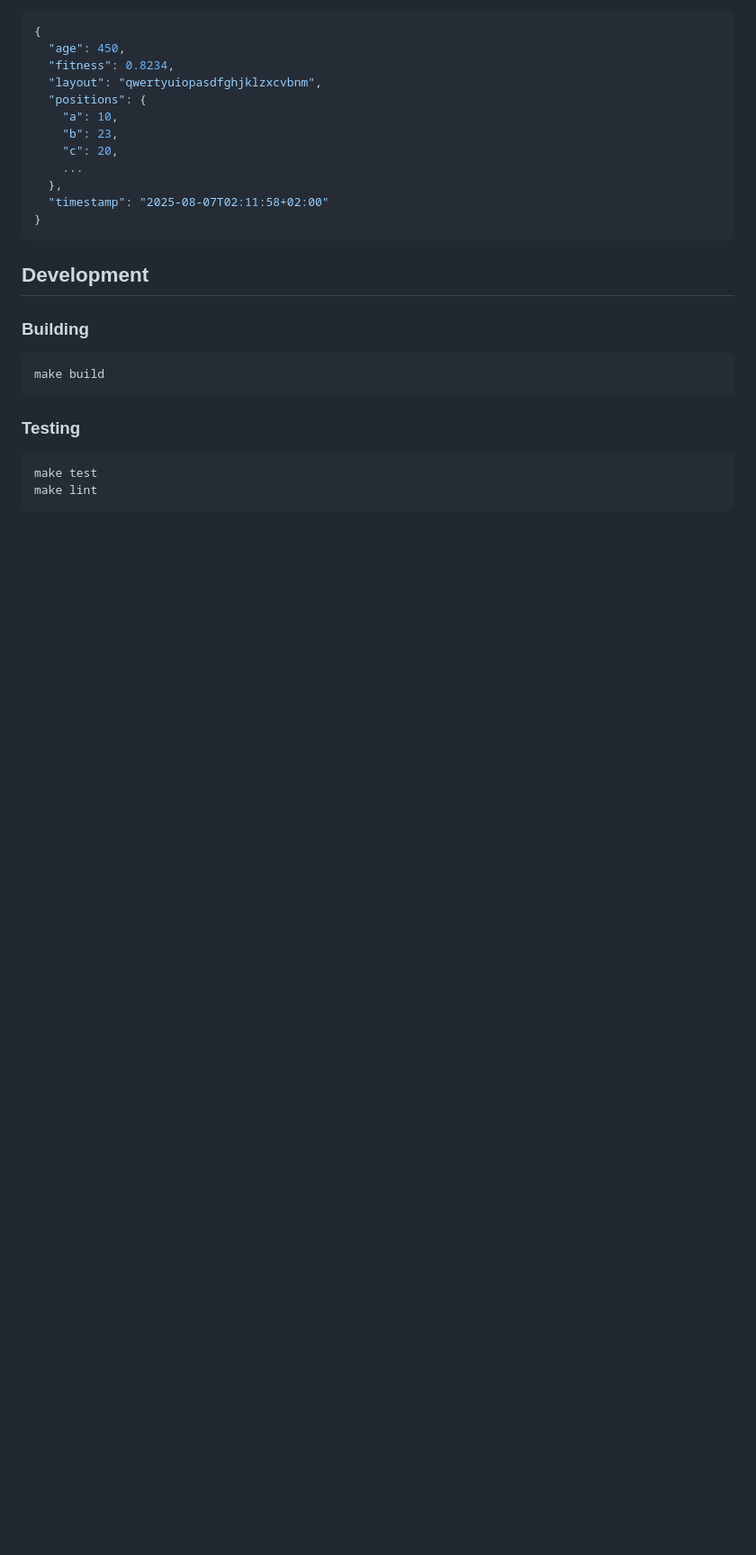
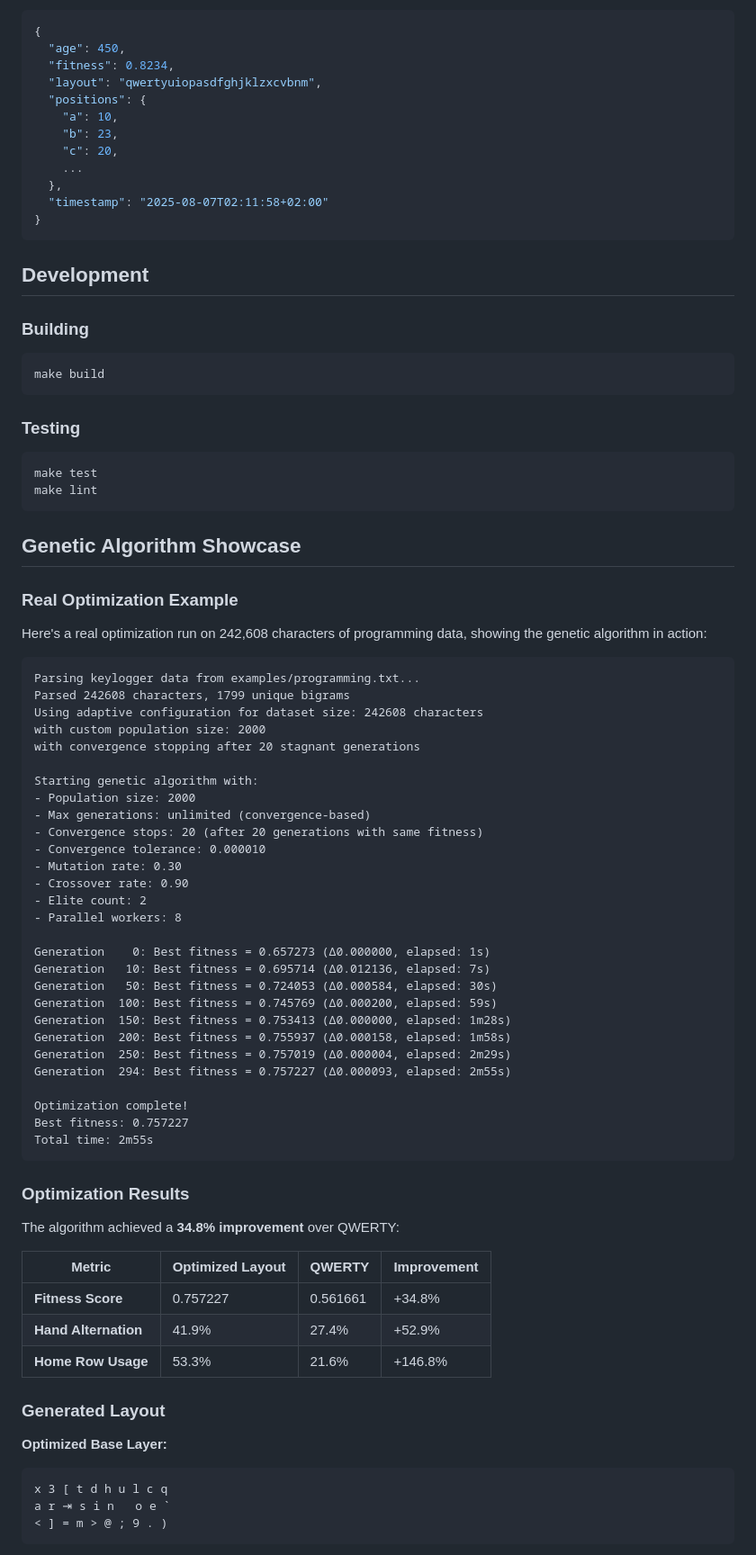
Before and after one commit to tomMoulard/KeyBoardGen, a Markdown page: README.md, the part around one of its changes. Shown at 90% size. GitHub-like rendering; blank space fills up the shorter version.

````diff
--- a/README.md
+++ b/README.md
@@ -150,3 +150,59 @@ make test
 make lint
 ```
 
+## Genetic Algorithm Showcase
+
+### Real Optimization Example
+
+Here's a real optimization run on 242,608 characters of programming data, showing the genetic algorithm in action:
+
+```
+Parsing keylogger data from examples/programming.txt...
+Parsed 242608 characters, 1799 unique bigrams
+Using adaptive configuration for dataset size: 242608 characters
+with custom population size: 2000
+with convergence stopping after 20 stagnant generations
+
+Starting genetic algorithm with:
+- Population size: 2000
+- Max generations: unlimited (convergence-based)
+- Convergence stops: 20 (after 20 generations with same fitness)
+- Convergence tolerance: 0.000010
+- Mutation rate: 0.30
+- Crossover rate: 0.90
+- Elite count: 2
+- Parallel workers: 8
+
+Generation    0: Best fitness = 0.657273 (Δ0.000000, elapsed: 1s)
+Generation   10: Best fitness = 0.695714 (Δ0.012136, elapsed: 7s)
+Generation   50: Best fitness = 0.724053 (Δ0.000584, elapsed: 30s)
+Generation  100: Best fitness = 0.745769 (Δ0.000200, elapsed: 59s)
+Generation  150: Best fitness = 0.753413 (Δ0.000000, elapsed: 1m28s)
+Generation  200: Best fitness = 0.755937 (Δ0.000158, elapsed: 1m58s)
+Generation  250: Best fitness = 0.757019 (Δ0.000004, elapsed: 2m29s)
+Generation  294: Best fitness = 0.757227 (Δ0.000093, elapsed: 2m55s)
+
+Optimization complete!
+Best fitness: 0.757227
+Total time: 2m55s
+```
+
+### Optimization Results
+
+The algorithm achieved a **34.8% improvement** over QWERTY:
+
+| Metric | Optimized Layout | QWERTY | Improvement |
+|--------|------------------|--------|-------------|
+| **Fitness Score** | 0.757227 | 0.561661 | +34.8% |
+| **Hand Alternation** | 41.9% | 27.4% | +52.9% |
+| **Home Row Usage** | 53.3% | 21.6% | +146.8% |
+
+### Generated Layout
+
+**Optimized Base Layer:**
+```
+x 3 [ t d h u l c q
+a r ⇥ s i n   o e `
+< ] = m > @ ; 9 . )
+```
+
````
Also changed, not shown: other parts of README.md (+44 -0 lines).
